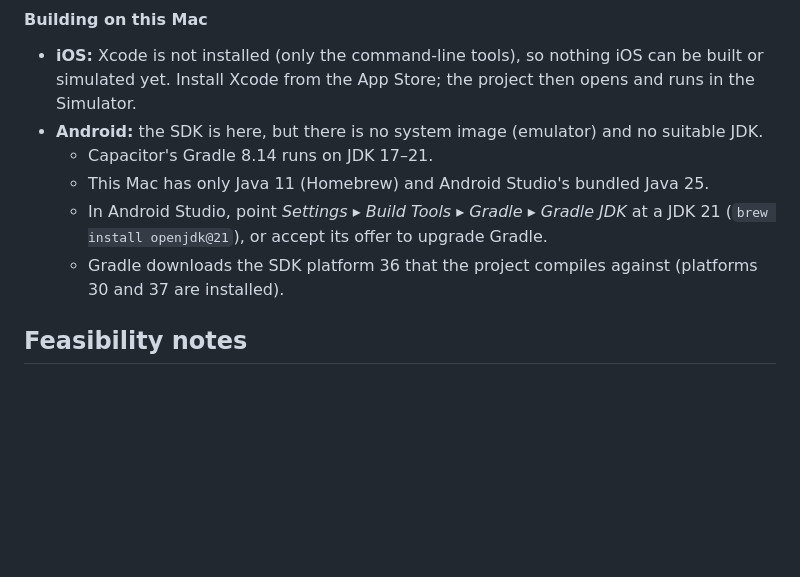
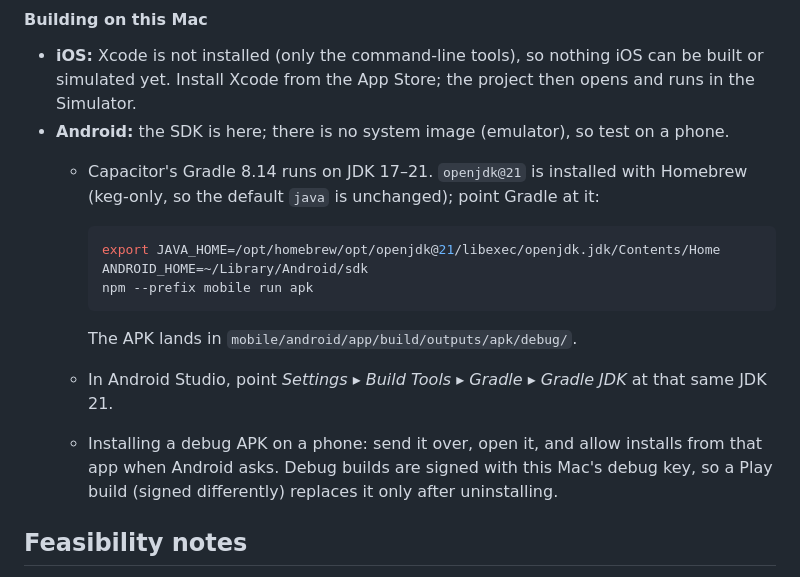
Before and after one commit to kpweaver/100-deep, a Markdown page: docs/mobile.md, the part around the change. Rendered like a GitHub page; blank space fills up the shorter version.

Commit message:
Android: build notes for the debug APK with JDK 21
Co-Authored-By: Claude Opus 5.5 <noreply@anthropic.com>

````diff
--- a/docs/mobile.md
+++ b/docs/mobile.md
@@ -153,16 +153,24 @@ npm run apk         # debug APK without Android Studio (needs JDK 17–21 and th
 - **iOS:** Xcode is not installed (only the command-line tools), so nothing
   iOS can be built or simulated yet. Install Xcode from the App Store; the
   project then opens and runs in the Simulator.
-- **Android:** the SDK is here, but there is no system image (emulator) and
-  no suitable JDK.
-  - Capacitor's Gradle 8.14 runs on JDK 17–21.
-  - This Mac has only Java 11 (Homebrew) and Android Studio's bundled
-    Java 25.
+- **Android:** the SDK is here; there is no system image (emulator), so
+  test on a phone.
+  - Capacitor's Gradle 8.14 runs on JDK 17–21. `openjdk@21` is installed
+    with Homebrew (keg-only, so the default `java` is unchanged); point
+    Gradle at it:
+
+    ```bash
+    export JAVA_HOME=/opt/homebrew/opt/openjdk@21/libexec/openjdk.jdk/Contents/Home ANDROID_HOME=~/Library/Android/sdk
+    npm --prefix mobile run apk
+    ```
+
+    The APK lands in `mobile/android/app/build/outputs/apk/debug/`.
   - In Android Studio, point *Settings ▸ Build Tools ▸ Gradle ▸ Gradle JDK*
-    at a JDK 21 (`brew install openjdk@21`), or accept its offer to upgrade
-    Gradle.
-  - Gradle downloads the SDK platform 36 that the project compiles against
-    (platforms 30 and 37 are installed).
+    at that same JDK 21.
+  - Installing a debug APK on a phone: send it over, open it, and allow
+    installs from that app when Android asks. Debug builds are signed with
+    this Mac's debug key, so a Play build (signed differently) replaces it
+    only after uninstalling.
 
 ## Feasibility notes
 
````
